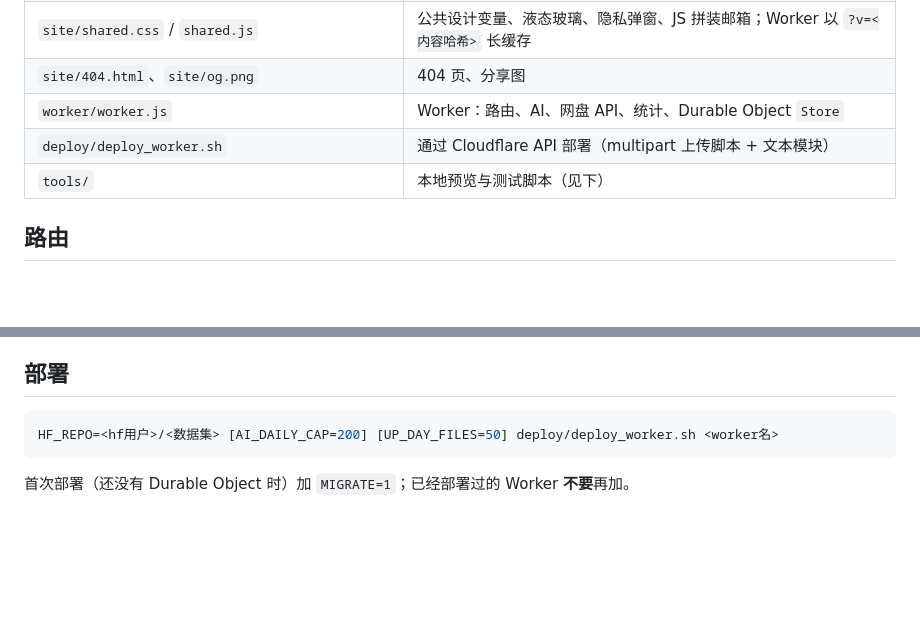
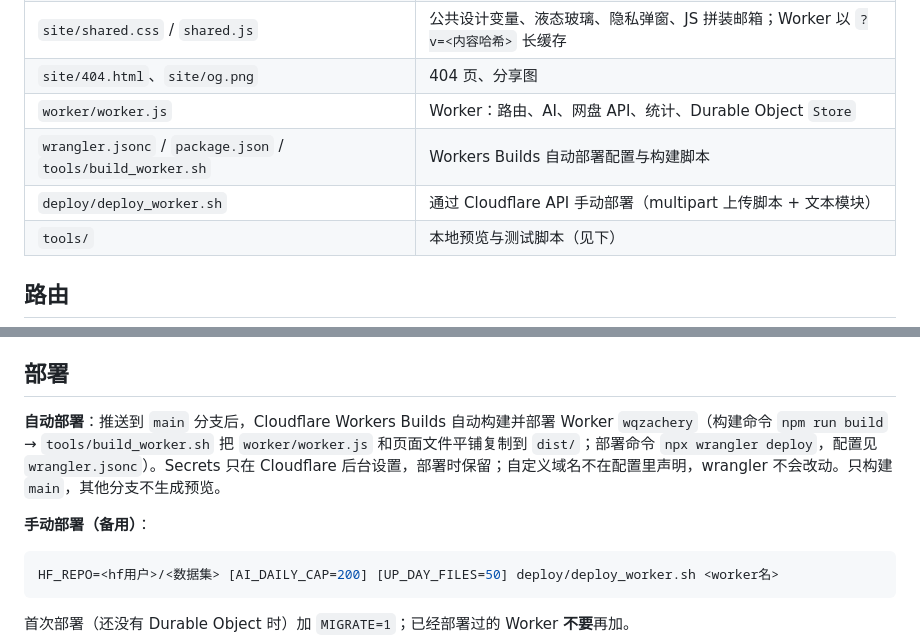
Before and after one commit to WQQZachery/wqzachery.dpdns.org-, a Markdown page: README.md, 2 parts joined by grey strips. Drawn GitHub-style; blank space fills up the shorter version.

Commit message:
接入 Cloudflare 自动部署配置

````diff
--- a/README.md
+++ b/README.md
@@ -24,7 +24,8 @@
 | `site/shared.css` / `shared.js` | 公共设计变量、液态玻璃、隐私弹窗、JS 拼装邮箱；Worker 以 `?v=<内容哈希>` 长缓存 |
 | `site/404.html`、`site/og.png` | 404 页、分享图 |
 | `worker/worker.js` | Worker：路由、AI、网盘 API、统计、Durable Object `Store` |
-| `deploy/deploy_worker.sh` | 通过 Cloudflare API 部署（multipart 上传脚本 + 文本模块） |
+| `wrangler.jsonc` / `package.json` / `tools/build_worker.sh` | Workers Builds 自动部署配置与构建脚本 |
+| `deploy/deploy_worker.sh` | 通过 Cloudflare API 手动部署（multipart 上传脚本 + 文本模块） |
 | `tools/` | 本地预览与测试脚本（见下） |
 
 ## 路由
@@ -47,6 +48,10 @@
 - 绑定：Workers AI `AI`、Durable Object `STORE`（类 `Store`）、rate limit `CHAT_RL`、`UP_RL`。
 
 ## 部署
+
+**自动部署**：推送到 `main` 分支后，Cloudflare Workers Builds 自动构建并部署 Worker `wqzachery`（构建命令 `npm run build` → `tools/build_worker.sh` 把 `worker/worker.js` 和页面文件平铺复制到 `dist/`；部署命令 `npx wrangler deploy`，配置见 `wrangler.jsonc`）。Secrets 只在 Cloudflare 后台设置，部署时保留；自定义域名不在配置里声明，wrangler 不会改动。只构建 `main`，其他分支不生成预览。
+
+**手动部署（备用）**：
 
 ```bash
 HF_REPO=<hf用户>/<数据集> [AI_DAILY_CAP=200] [UP_DAY_FILES=50] deploy/deploy_worker.sh <worker名>
````
